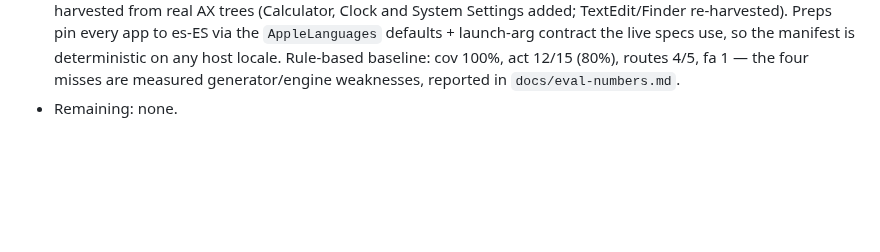
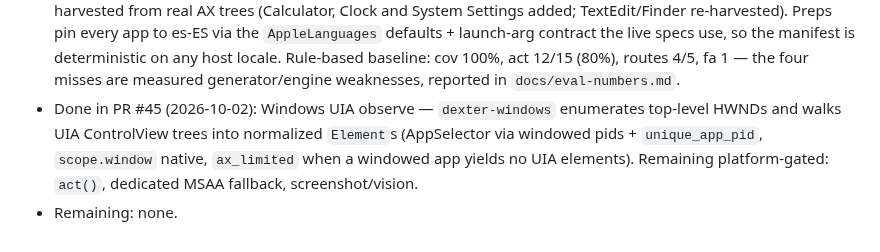
Before and after one commit to Shugar03/dexter, a Markdown page: docs/roadmap.md, the part around the change. Drawn GitHub-style; blank space fills up the shorter version.

Commit message:
docs: roadmap — record Windows UIA observe (PR #45)
Co-Authored-By: Devin AI <158243242+devin-ai-integration[bot]@users.noreply.github.com>

```diff
--- a/docs/roadmap.md
+++ b/docs/roadmap.md
@@ -175,4 +175,10 @@ record it in the Cleanup backlog above with the PR link.
   baseline: cov 100%, act 12/15 (80%), routes 4/5, fa 1 — the four
   misses are measured generator/engine weaknesses, reported in
   `docs/eval-numbers.md`.
+- Done in PR #45 (2026-10-02): Windows UIA observe — `dexter-windows`
+  enumerates top-level HWNDs and walks UIA ControlView trees into
+  normalized `Element`s (AppSelector via windowed pids +
+  `unique_app_pid`, `scope.window` native, `ax_limited` when a
+  windowed app yields no UIA elements). Remaining platform-gated:
+  `act()`, dedicated MSAA fallback, screenshot/vision.
 - Remaining: none.
```
